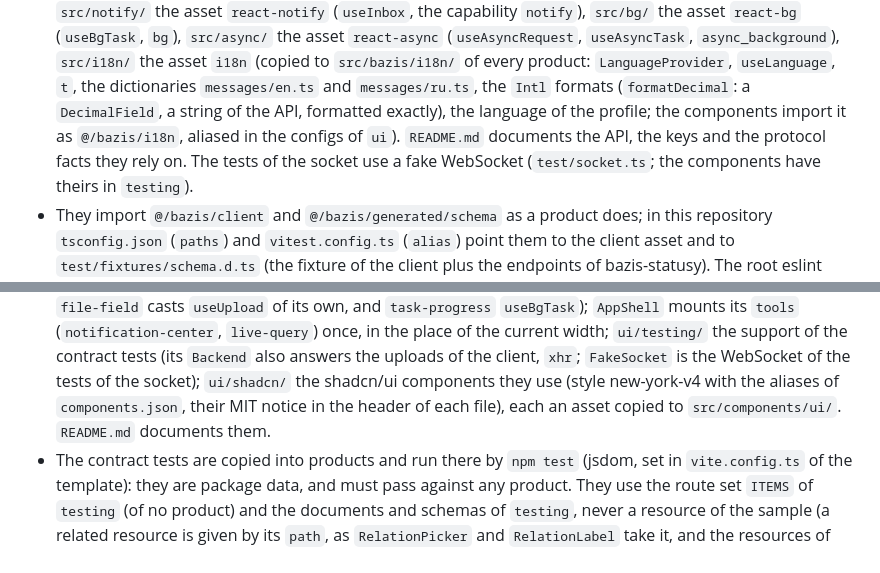
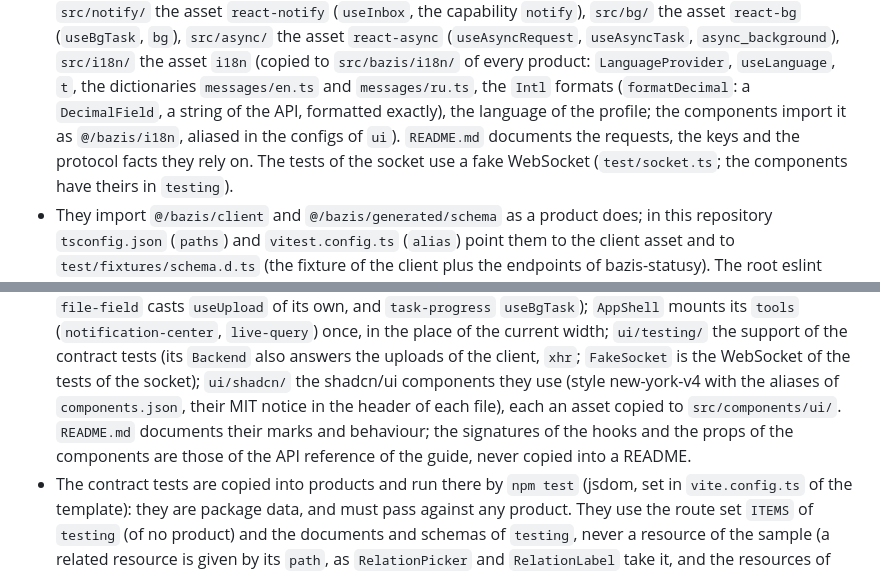
Before and after one commit to ecofuture-tech/bazis-front, a Markdown page: CLAUDE.md, 2 parts joined by grey strips. GitHub-like rendering.

Commit message:
READMEs of the hooks and the components: their requests, keys and marks, the signatures in the API reference
The tables and lists of signatures and results repeated the generated reference of the
guide and had drifted from it; the README of the hooks also lists react-notify and i18n
among its assets.

```diff
--- a/CLAUDE.md
+++ b/CLAUDE.md
@@ -359,7 +359,7 @@ npm run api-reference     # the API reference of the guide, after a change of an
   product: `LanguageProvider`, `useLanguage`, `t`, the dictionaries `messages/en.ts` and
   `messages/ru.ts`, the `Intl` formats (`formatDecimal`: a `DecimalField`, a string of the
   API, formatted exactly), the language of the profile; the components import
-  it as `@/bazis/i18n`, aliased in the configs of `ui`). `README.md` documents the API, the keys and the protocol facts they
+  it as `@/bazis/i18n`, aliased in the configs of `ui`). `README.md` documents the requests, the keys and the protocol facts they
   rely on. The tests of the socket use a fake WebSocket (`test/socket.ts`; the components
   have theirs in `testing`).
 - They import `@/bazis/client` and `@/bazis/generated/schema` as a product does; in this
@@ -404,7 +404,9 @@ npm run api-reference     # the API reference of the guide, after a change of an
   the support of the contract tests (its `Backend` also answers the uploads of the client,
   `xhr`; `FakeSocket` is the WebSocket of the tests of the socket); `ui/shadcn/` the shadcn/ui components they use (style
   new-york-v4 with the aliases of `components.json`, their MIT notice in the header of each
-  file), each an asset copied to `src/components/ui/`. `README.md` documents them.
+  file), each an asset copied to `src/components/ui/`. `README.md` documents their marks and
+  behaviour; the signatures of the hooks and the props of the components are those of the
+  API reference of the guide, never copied into a README.
 - The contract tests are copied into products and run there by `npm test` (jsdom, set in
   `vite.config.ts` of the template): they are package data, and must pass against any
   product. They use the route set `ITEMS` of `testing` (of no product) and the documents
```
Also changed, not shown: 2 other files.
